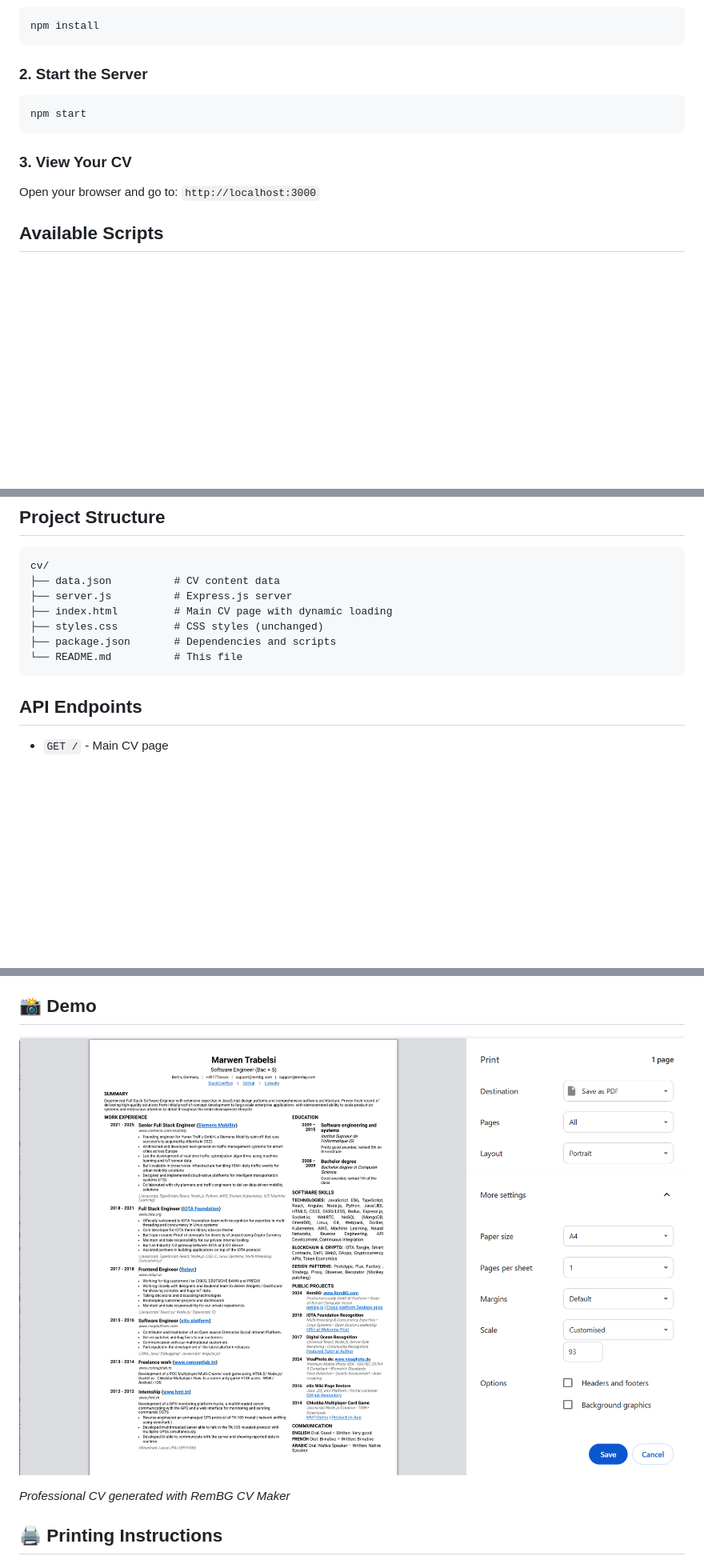
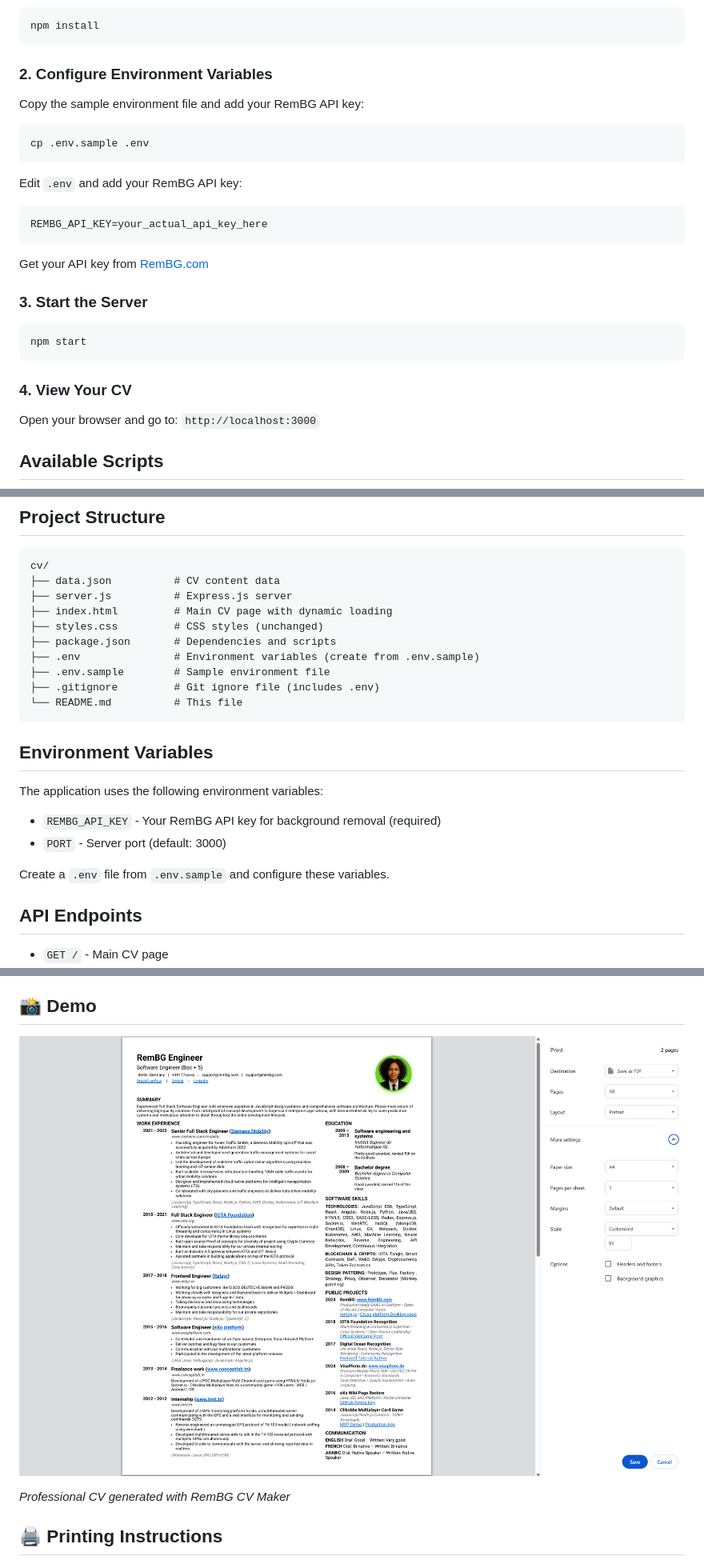
Before and after one commit to Remove-Background-ai/RemBG-CV-Maker, a Markdown page: README.md, 3 parts joined by grey strips. Shown: that part at 80% size. GitHub-like rendering; pictures changed too: assets/cv-demo.png; blank space fills up the shorter version.

````diff
--- a/README.md
+++ b/README.md
@@ -17,12 +17,25 @@ A modern, JSON-driven CV generator that loads content dynamically from a structu
 npm install
 ```
 
-### 2. Start the Server
+### 2. Configure Environment Variables
+Copy the sample environment file and add your RemBG API key:
+```bash
+cp .env.sample .env
+```
+
+Edit `.env` and add your RemBG API key:
+```
+REMBG_API_KEY=your_actual_api_key_here
+```
+
+Get your API key from [RemBG.com](https://www.rembg.com)
+
+### 3. Start the Server
 ```bash
 npm start
 ```
 
-### 3. View Your CV
+### 4. View Your CV
 Open your browser and go to: `http://localhost:3000`
 
 ## Available Scripts
@@ -40,8 +53,20 @@ cv/
 ├── index.html         # Main CV page with dynamic loading
 ├── styles.css         # CSS styles (unchanged)
 ├── package.json       # Dependencies and scripts
+├── .env               # Environment variables (create from .env.sample)
+├── .env.sample        # Sample environment file
+├── .gitignore         # Git ignore file (includes .env)
 └── README.md          # This file
 ```
+
+## Environment Variables
+
+The application uses the following environment variables:
+
+- `REMBG_API_KEY` - Your RemBG API key for background removal (required)
+- `PORT` - Server port (default: 3000)
+
+Create a `.env` file from `.env.sample` and configure these variables.
 
 ## API Endpoints
 
````
Also changed, not shown: 9 other files.
